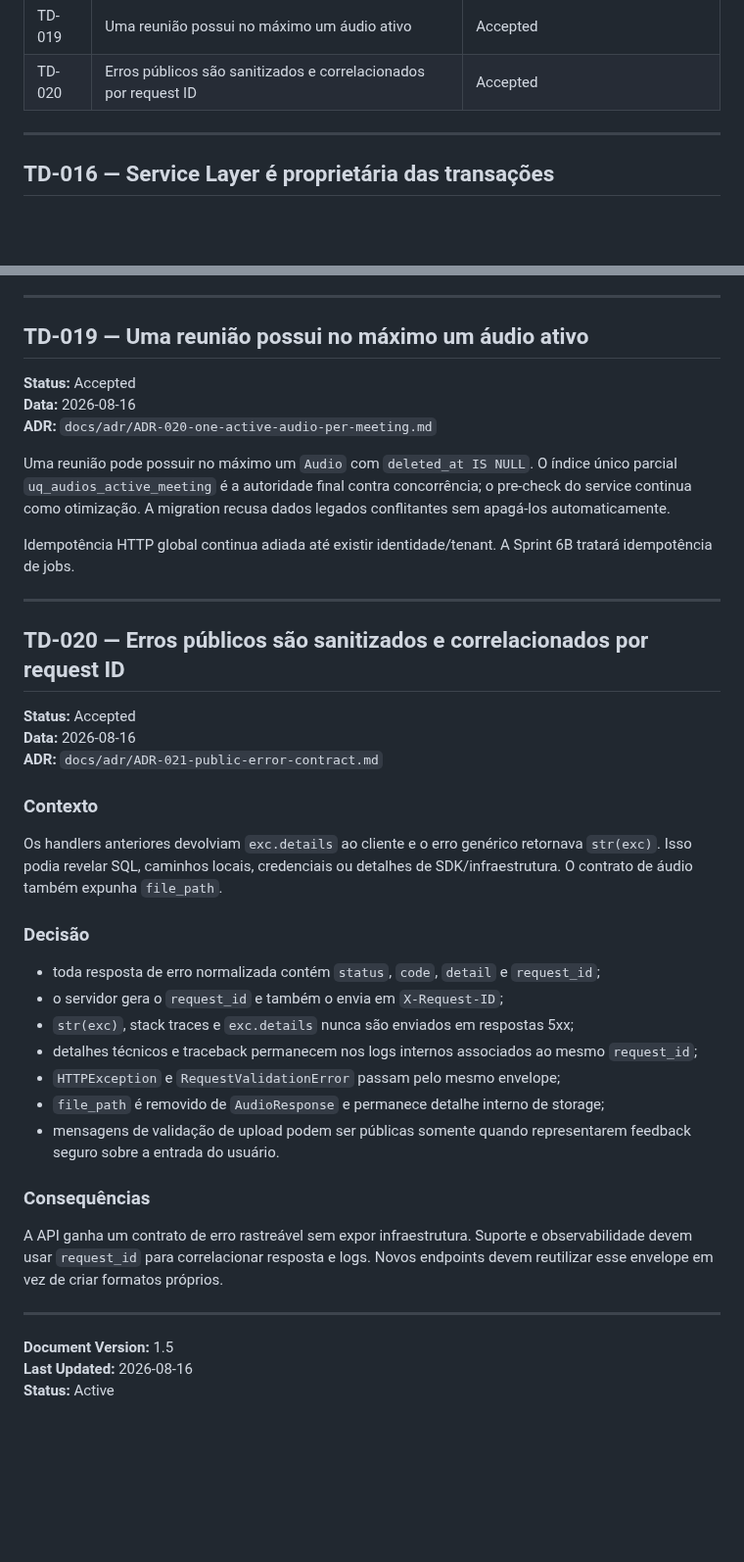
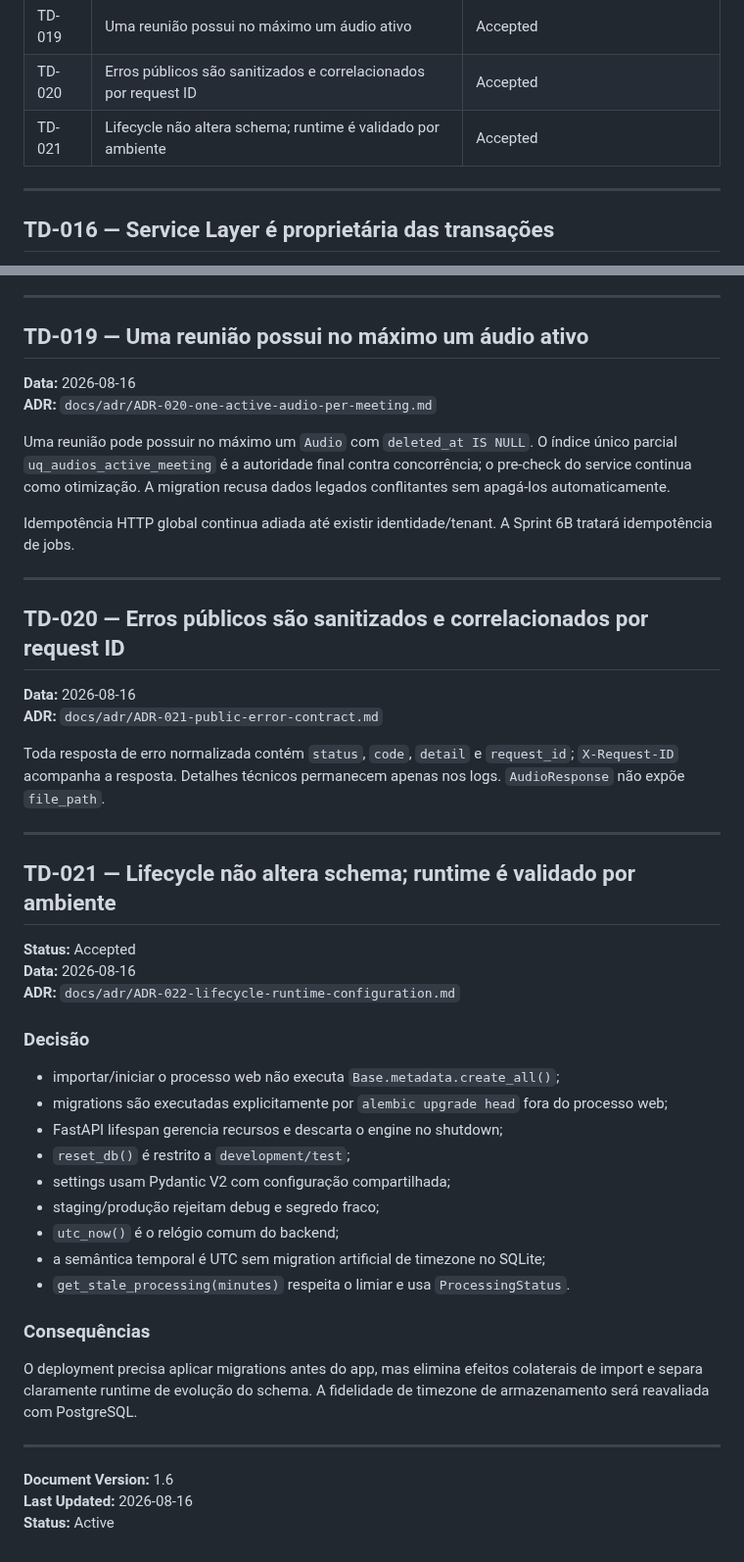
Before and after one commit to Kingnike1/transcripiton-python, a Markdown page: TECH_DECISIONS.md, 2 parts joined by grey strips. Shown at 98% size. Rendered like a GitHub page; blank space fills up the shorter version.

Commit message:
docs: register P0.6 technical decision

```diff
--- a/TECH_DECISIONS.md
+++ b/TECH_DECISIONS.md
@@ -26,6 +26,7 @@ Este arquivo mantém o registro ativo das principais decisões técnicas do AMIP
 | TD-018 | Upload usa staging em chunks e ffprobe | Accepted |
 | TD-019 | Uma reunião possui no máximo um áudio ativo | Accepted |
 | TD-020 | Erros públicos são sanitizados e correlacionados por request ID | Accepted |
+| TD-021 | Lifecycle não altera schema; runtime é validado por ambiente | Accepted |
 
 ---
 
@@ -58,7 +59,6 @@ Bancos novos usam `alembic upgrade head`. Bancos legados devem ser marcados na r
 
 ## TD-019 — Uma reunião possui no máximo um áudio ativo
 
-**Status:** Accepted
 **Data:** 2026-08-16
 **ADR:** `docs/adr/ADR-020-one-active-audio-per-meeting.md`
 
@@ -70,30 +70,37 @@ Idempotência HTTP global continua adiada até existir identidade/tenant. A Spri
 
 ## TD-020 — Erros públicos são sanitizados e correlacionados por request ID
 
-**Status:** Accepted
 **Data:** 2026-08-16
 **ADR:** `docs/adr/ADR-021-public-error-contract.md`
 
-### Contexto
+Toda resposta de erro normalizada contém `status`, `code`, `detail` e `request_id`; `X-Request-ID` acompanha a resposta. Detalhes técnicos permanecem apenas nos logs. `AudioResponse` não expõe `file_path`.
 
-Os handlers anteriores devolviam `exc.details` ao cliente e o erro genérico retornava `str(exc)`. Isso podia revelar SQL, caminhos locais, credenciais ou detalhes de SDK/infraestrutura. O contrato de áudio também expunha `file_path`.
+---
+
+## TD-021 — Lifecycle não altera schema; runtime é validado por ambiente
+
+**Status:** Accepted
+**Data:** 2026-08-16
+**ADR:** `docs/adr/ADR-022-lifecycle-runtime-configuration.md`
 
 ### Decisão
 
-- toda resposta de erro normalizada contém `status`, `code`, `detail` e `request_id`;
-- o servidor gera o `request_id` e também o envia em `X-Request-ID`;
-- `str(exc)`, stack traces e `exc.details` nunca são enviados em respostas 5xx;
-- detalhes técnicos e traceback permanecem nos logs internos associados ao mesmo `request_id`;
-- `HTTPException` e `RequestValidationError` passam pelo mesmo envelope;
-- `file_path` é removido de `AudioResponse` e permanece detalhe interno de storage;
-- mensagens de validação de upload podem ser públicas somente quando representarem feedback seguro sobre a entrada do usuário.
+- importar/iniciar o processo web não executa `Base.metadata.create_all()`;
+- migrations são executadas explicitamente por `alembic upgrade head` fora do processo web;
+- FastAPI lifespan gerencia recursos e descarta o engine no shutdown;
+- `reset_db()` é restrito a `development/test`;
+- settings usam Pydantic V2 com configuração compartilhada;
+- staging/produção rejeitam debug e segredo fraco;
+- `utc_now()` é o relógio comum do backend;
+- a semântica temporal é UTC sem migration artificial de timezone no SQLite;
+- `get_stale_processing(minutes)` respeita o limiar e usa `ProcessingStatus`.
 
 ### Consequências
 
-A API ganha um contrato de erro rastreável sem expor infraestrutura. Suporte e observabilidade devem usar `request_id` para correlacionar resposta e logs. Novos endpoints devem reutilizar esse envelope em vez de criar formatos próprios.
+O deployment precisa aplicar migrations antes do app, mas elimina efeitos colaterais de import e separa claramente runtime de evolução do schema. A fidelidade de timezone de armazenamento será reavaliada com PostgreSQL.
 
 ---
 
-**Document Version:** 1.5
+**Document Version:** 1.6
 **Last Updated:** 2026-08-16
 **Status:** Active
```
